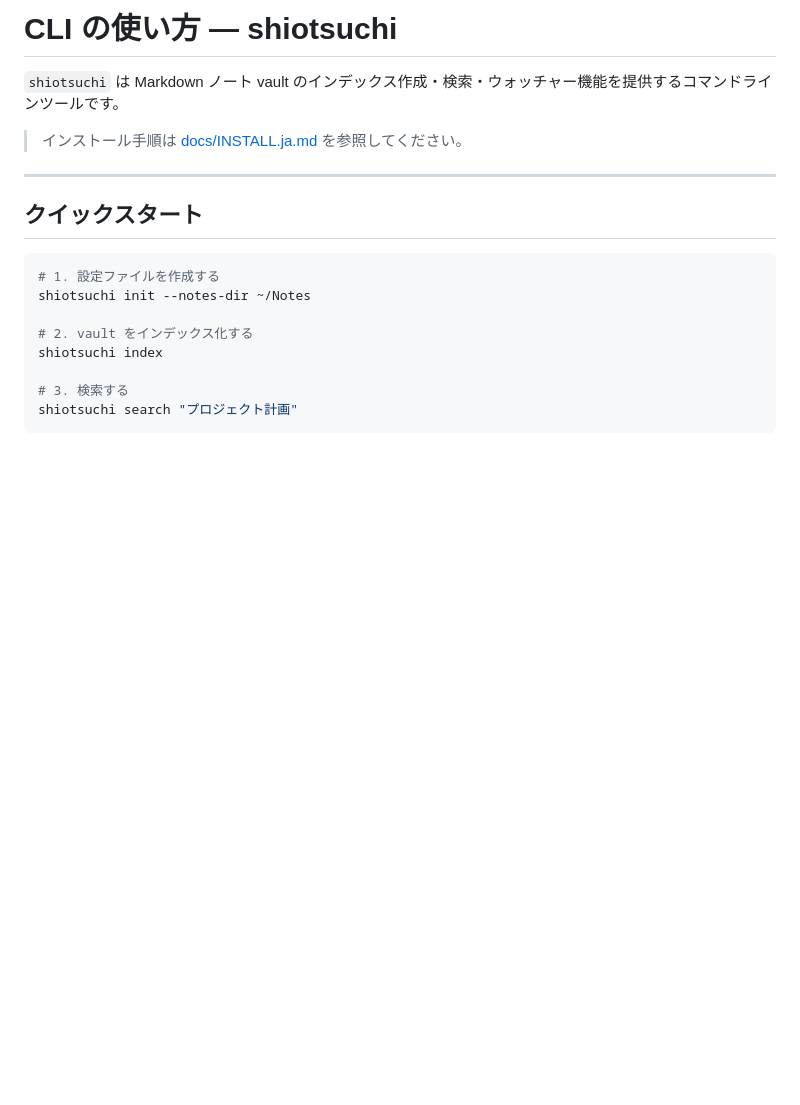
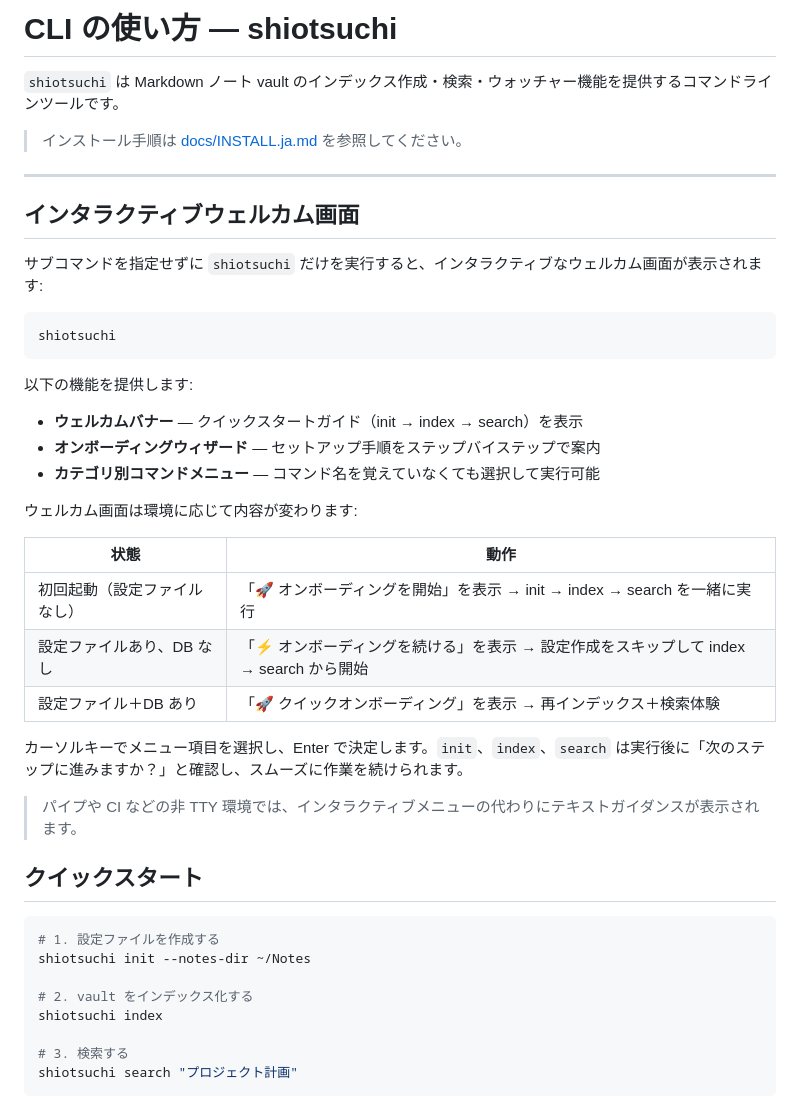
Before and after one commit to armaniacs/shiotsuchi-search, a Markdown page: docs/CLI-USE.ja.md, the part around the change. Rendered like a GitHub page; blank space fills up the shorter version.

````diff
--- a/docs/CLI-USE.ja.md
+++ b/docs/CLI-USE.ja.md
@@ -5,6 +5,32 @@
 > インストール手順は [docs/INSTALL.ja.md](INSTALL.ja.md) を参照してください。
 
 ---
+
+## インタラクティブウェルカム画面
+
+サブコマンドを指定せずに `shiotsuchi` だけを実行すると、インタラクティブなウェルカム画面が表示されます:
+
+```sh
+shiotsuchi
+```
+
+以下の機能を提供します:
+
+- **ウェルカムバナー** — クイックスタートガイド（init → index → search）を表示
+- **オンボーディングウィザード** — セットアップ手順をステップバイステップで案内
+- **カテゴリ別コマンドメニュー** — コマンド名を覚えていなくても選択して実行可能
+
+ウェルカム画面は環境に応じて内容が変わります:
+
+| 状態 | 動作 |
+|------|------|
+| 初回起動（設定ファイルなし） | 「🚀 オンボーディングを開始」を表示 → init → index → search を一緒に実行 |
+| 設定ファイルあり、DB なし | 「⚡ オンボーディングを続ける」を表示 → 設定作成をスキップして index → search から開始 |
+| 設定ファイル＋DB あり | 「🚀 クイックオンボーディング」を表示 → 再インデックス＋検索体験 |
+
+カーソルキーでメニュー項目を選択し、Enter で決定します。`init`、`index`、`search` は実行後に「次のステップに進みますか？」と確認し、スムーズに作業を続けられます。
+
+> パイプや CI などの非 TTY 環境では、インタラクティブメニューの代わりにテキストガイダンスが表示されます。
 
 ## クイックスタート
 
````
Also changed, not shown: docs/CLI-USE.md (+26 -0 lines), ref/cli.md (+4 -0 lines).
